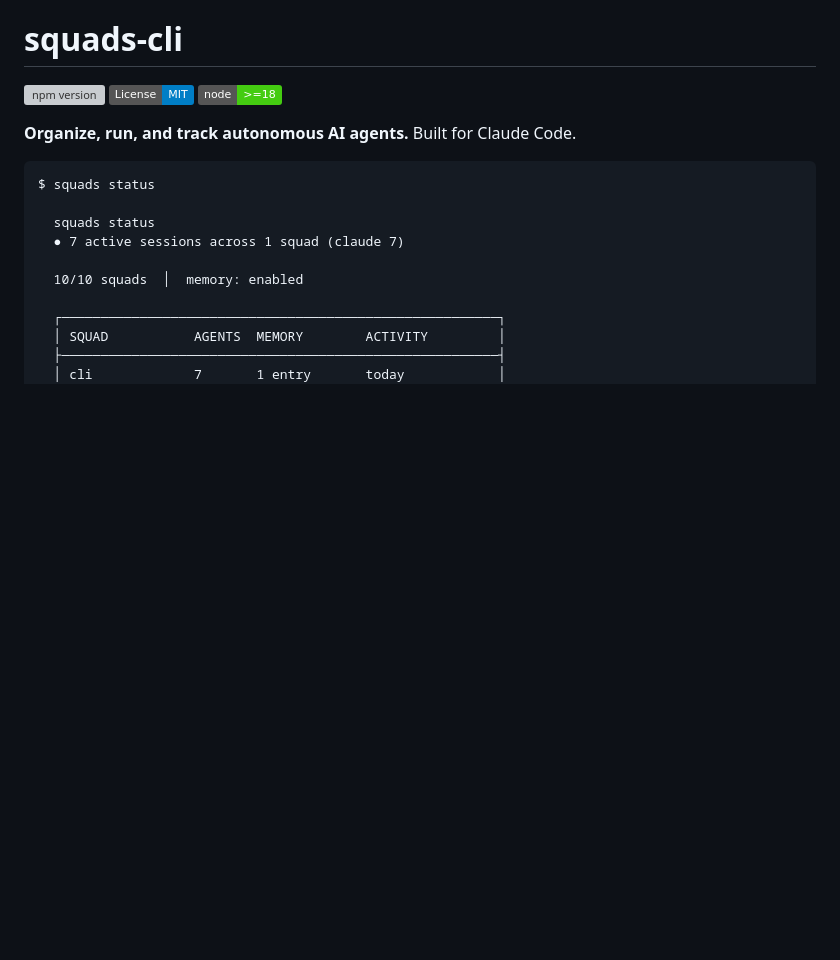
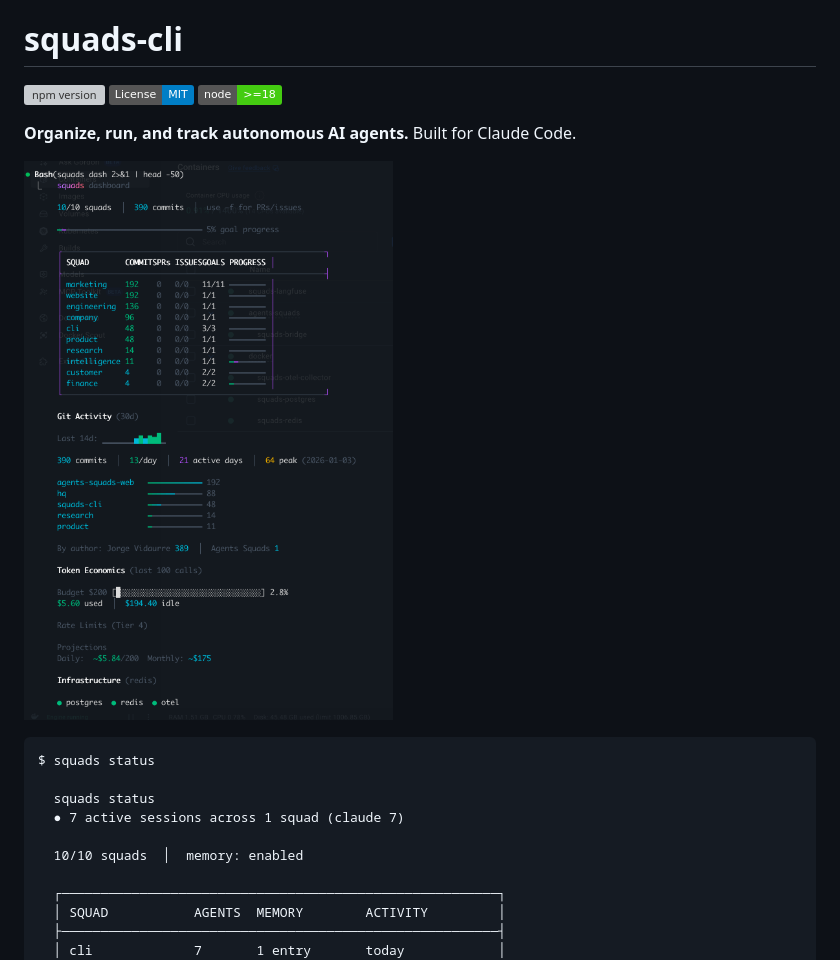
Before and after one commit to agents-squads/squads-cli, a Markdown page: README.md, the part around the change. GitHub-like rendering; pictures changed too: assets/dashboard.png (added); badges without logos; blank space fills up the shorter version; grey boxes are pictures that could not be loaded.

Commit message:
docs: Add dashboard screenshot to README
Added visual preview of squads dashboard to help users understand
the CLI at a glance.

🤖 Generated with [Agents Squads](https://agents-squads.com)

Co-Authored-By: Claude Opus 4.5 <noreply@anthropic.com>

````diff
--- a/README.md
+++ b/README.md
@@ -5,6 +5,8 @@
 [![Node.js](https://img.shields.io/badge/node-%3E%3D18-brightgreen)](https://nodejs.org)
 
 **Organize, run, and track autonomous AI agents.** Built for Claude Code.
+
+![squads dashboard](./assets/dashboard.png)
 
 ```
 $ squads status
````
